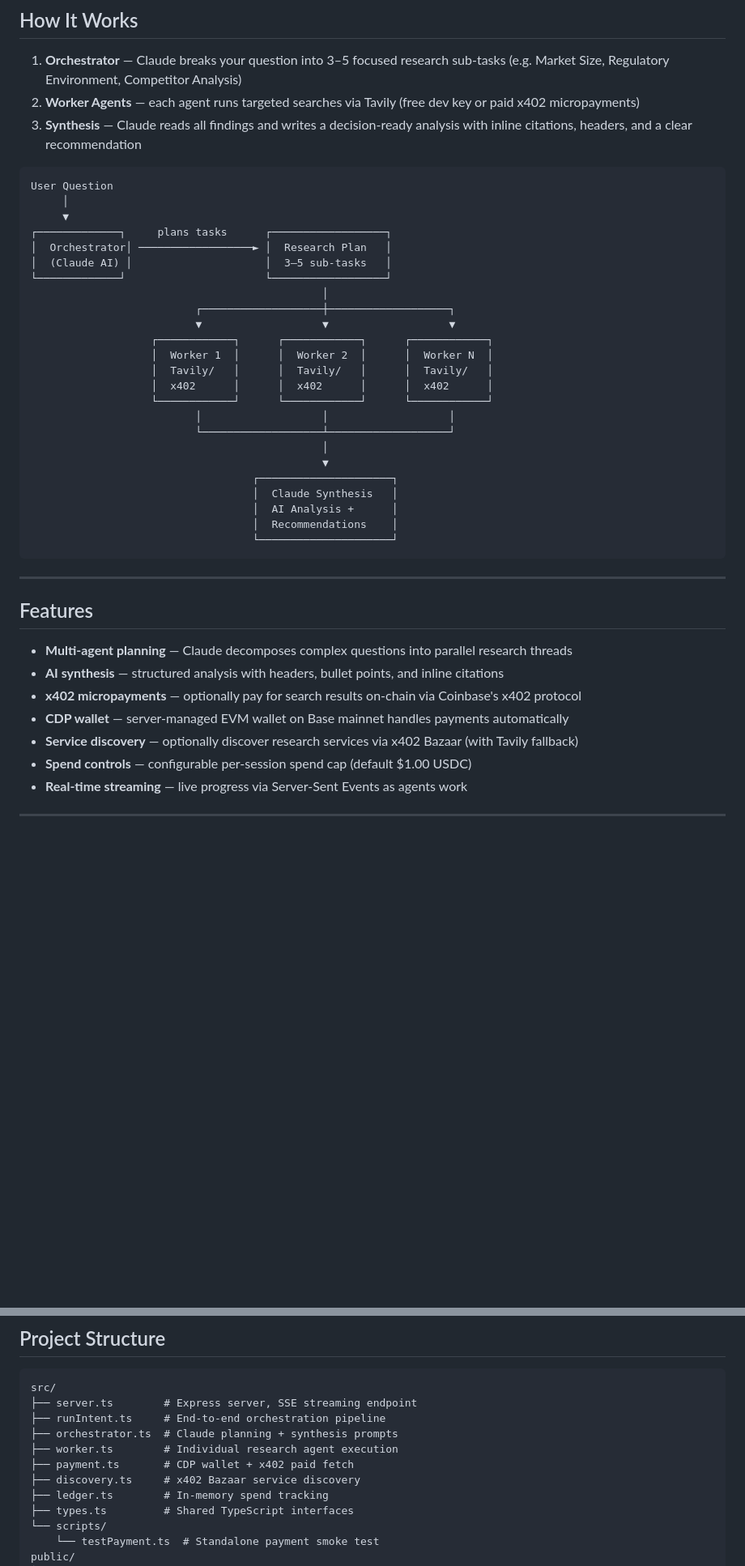
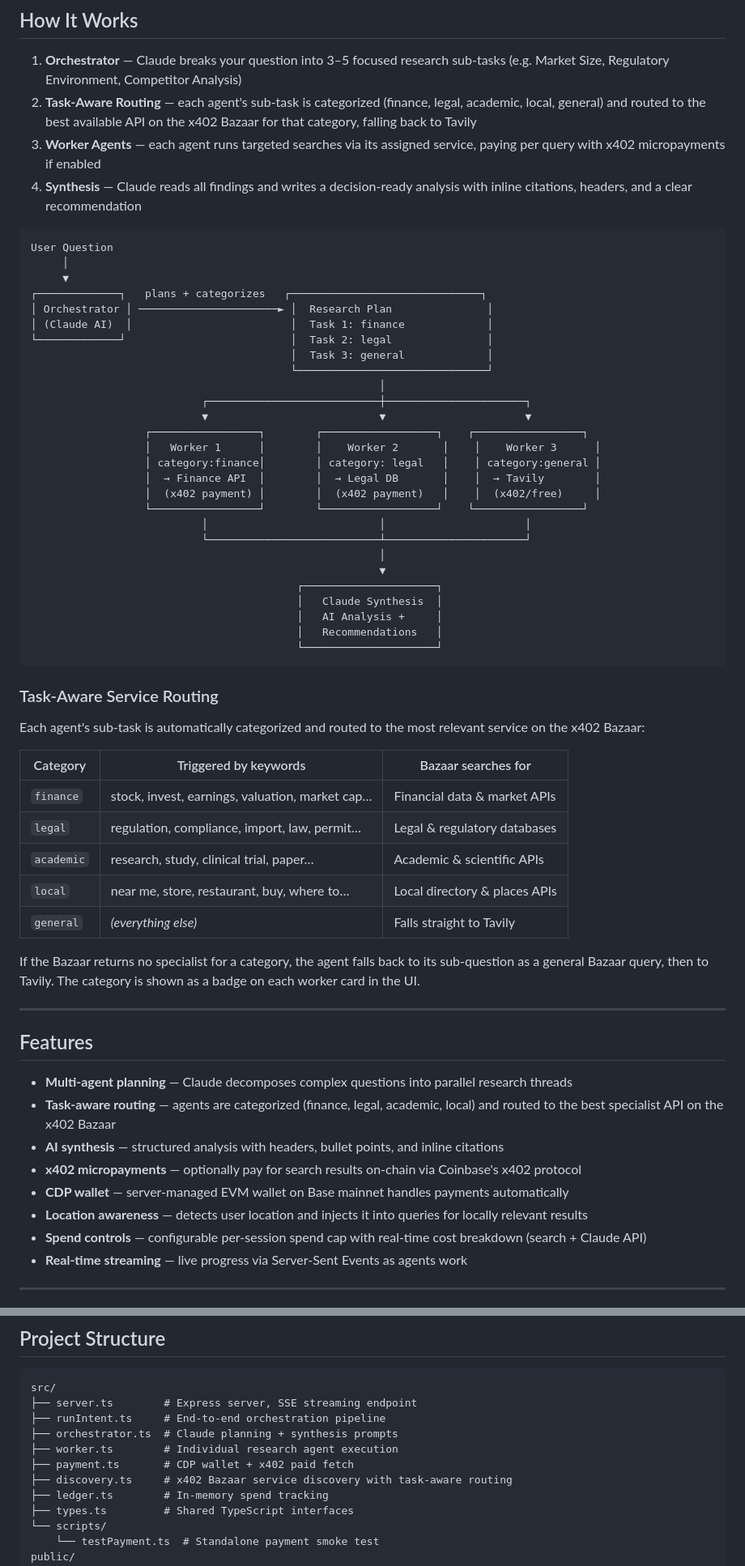
Before and after one commit to rtolpin/Agentic-Research-Marketplace, a Markdown page: README.md, 2 parts joined by grey strips. Shown at 81% size. Rendered like a GitHub page; blank space fills up the shorter version.

Commit message:
Update README with task-aware routing, updated architecture diagram and features
Co-Authored-By: Claude Sonnet 4.6 <noreply@anthropic.com>

````diff
--- a/README.md
+++ b/README.md
@@ -36,46 +36,65 @@ These questions are designed to showcase multi-agent decomposition — each spaw
 ## How It Works
 
 1. **Orchestrator** — Claude breaks your question into 3–5 focused research sub-tasks (e.g. Market Size, Regulatory Environment, Competitor Analysis)
-2. **Worker Agents** — each agent runs targeted searches via Tavily (free dev key or paid x402 micropayments)
-3. **Synthesis** — Claude reads all findings and writes a decision-ready analysis with inline citations, headers, and a clear recommendation
+2. **Task-Aware Routing** — each agent's sub-task is categorized (finance, legal, academic, local, general) and routed to the best available API on the x402 Bazaar for that category, falling back to Tavily
+3. **Worker Agents** — each agent runs targeted searches via its assigned service, paying per query with x402 micropayments if enabled
+4. **Synthesis** — Claude reads all findings and writes a decision-ready analysis with inline citations, headers, and a clear recommendation
 
 ```
 User Question
      │
      ▼
-┌─────────────┐     plans tasks      ┌──────────────────┐
-│  Orchestrator│ ──────────────────► │  Research Plan   │
-│  (Claude AI) │                     │  3–5 sub-tasks   │
-└─────────────┘                      └──────────────────┘
-                                              │
-                          ┌───────────────────┼───────────────────┐
-                          ▼                   ▼                   ▼
-                   ┌────────────┐      ┌────────────┐      ┌────────────┐
-                   │  Worker 1  │      │  Worker 2  │      │  Worker N  │
-                   │  Tavily/   │      │  Tavily/   │      │  Tavily/   │
-                   │  x402      │      │  x402      │      │  x402      │
-                   └────────────┘      └────────────┘      └────────────┘
-                          │                   │                   │
-                          └───────────────────┴───────────────────┘
-                                              │
-                                              ▼
-                                   ┌─────────────────────┐
-                                   │  Claude Synthesis   │
-                                   │  AI Analysis +      │
-                                   │  Recommendations    │
-                                   └─────────────────────┘
+┌─────────────┐   plans + categorizes   ┌──────────────────────────────┐
+│ Orchestrator │ ──────────────────────► │  Research Plan               │
+│ (Claude AI)  │                         │  Task 1: finance             │
+└─────────────┘                          │  Task 2: legal               │
+                                         │  Task 3: general             │
+                                         └──────────────────────────────┘
+                                                       │
+                           ┌───────────────────────────┼──────────────────────┐
+                           ▼                           ▼                      ▼
+                  ┌─────────────────┐        ┌──────────────────┐    ┌─────────────────┐
+                  │   Worker 1      │        │    Worker 2       │    │    Worker 3      │
+                  │ category:finance│        │ category: legal   │    │ category:general │
+                  │  → Finance API  │        │  → Legal DB       │    │  → Tavily        │
+                  │  (x402 payment) │        │  (x402 payment)   │    │  (x402/free)     │
+                  └─────────────────┘        └──────────────────┘    └─────────────────┘
+                           │                           │                      │
+                           └───────────────────────────┴──────────────────────┘
+                                                       │
+                                                       ▼
+                                          ┌─────────────────────┐
+                                          │   Claude Synthesis  │
+                                          │   AI Analysis +     │
+                                          │   Recommendations   │
+                                          └─────────────────────┘
 ```
+
+### Task-Aware Service Routing
+
+Each agent's sub-task is automatically categorized and routed to the most relevant service on the x402 Bazaar:
+
+| Category | Triggered by keywords | Bazaar searches for |
+|---|---|---|
+| `finance` | stock, invest, earnings, valuation, market cap… | Financial data & market APIs |
+| `legal` | regulation, compliance, import, law, permit… | Legal & regulatory databases |
+| `academic` | research, study, clinical trial, paper… | Academic & scientific APIs |
+| `local` | near me, store, restaurant, buy, where to… | Local directory & places APIs |
+| `general` | *(everything else)* | Falls straight to Tavily |
+
+If the Bazaar returns no specialist for a category, the agent falls back to its sub-question as a general Bazaar query, then to Tavily. The category is shown as a badge on each worker card in the UI.
 
 ---
 
 ## Features
 
 - **Multi-agent planning** — Claude decomposes complex questions into parallel research threads
+- **Task-aware routing** — agents are categorized (finance, legal, academic, local) and routed to the best specialist API on the x402 Bazaar
 - **AI synthesis** — structured analysis with headers, bullet points, and inline citations
 - **x402 micropayments** — optionally pay for search results on-chain via Coinbase's x402 protocol
 - **CDP wallet** — server-managed EVM wallet on Base mainnet handles payments automatically
-- **Service discovery** — optionally discover research services via x402 Bazaar (with Tavily fallback)
-- **Spend controls** — configurable per-session spend cap (default $1.00 USDC)
+- **Location awareness** — detects user location and injects it into queries for locally relevant results
+- **Spend controls** — configurable per-session spend cap with real-time cost breakdown (search + Claude API)
 - **Real-time streaming** — live progress via Server-Sent Events as agents work
 
 ---
@@ -182,7 +201,7 @@ src/
 ├── orchestrator.ts  # Claude planning + synthesis prompts
 ├── worker.ts        # Individual research agent execution
 ├── payment.ts       # CDP wallet + x402 paid fetch
-├── discovery.ts     # x402 Bazaar service discovery
+├── discovery.ts     # x402 Bazaar service discovery with task-aware routing
 ├── ledger.ts        # In-memory spend tracking
 ├── types.ts         # Shared TypeScript interfaces
 └── scripts/
````
